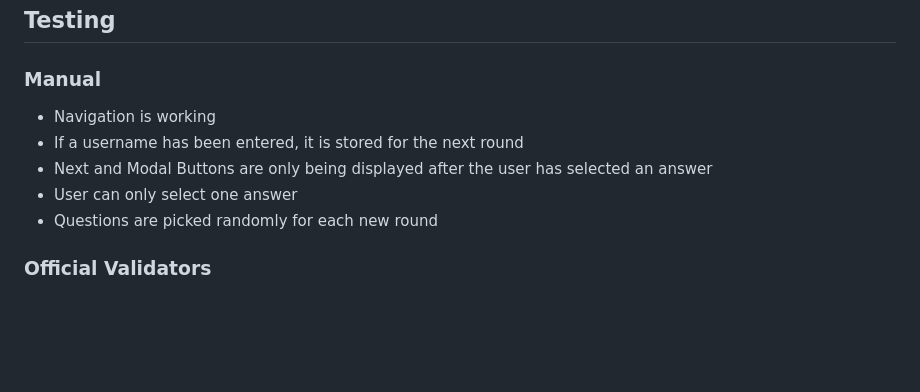
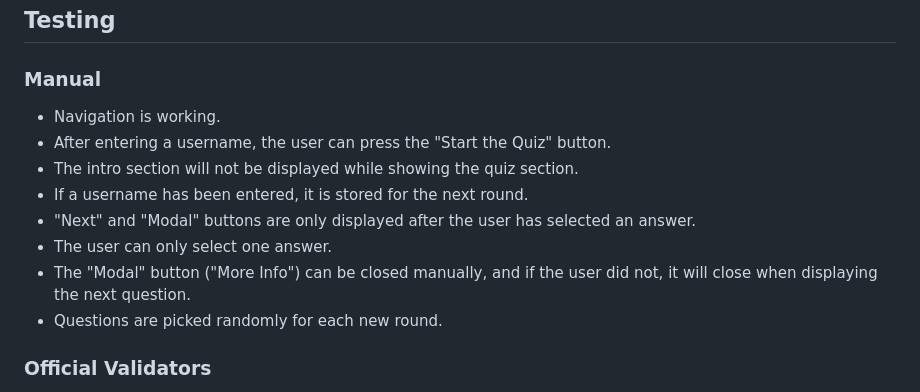
Before and after one commit to zabokaa/FeminismQuiz, a Markdown page: README.md, the part around the change. Rendered like a GitHub page; blank space fills up the shorter version.

Commit message:
add content manula testing ReadMe

```diff
--- a/README.md
+++ b/README.md
@@ -77,11 +77,14 @@ For indicating the correct and incorrect answer of each questions I use green an
 
 ### Manual
 
-- Navigation is working
-- If a username has been entered, it is stored for the next round
-- Next and Modal Buttons are only being displayed after the user has selected an answer
-- User can only select one answer
-- Questions are picked randomly for each new round
+- Navigation is working.
+- After entering a username, the user can press the "Start the Quiz" button.
+- The intro section will not be displayed while showing the quiz section.
+- If a username has been entered, it is stored for the next round.
+- "Next" and "Modal" buttons are only displayed after the user has selected an answer.
+- The user can only select one answer.
+- The "Modal" button ("More Info") can be closed manually, and if the user did not, it will close when displaying the next question.
+- Questions are picked randomly for each new round.
 
 ### Official Validators
 
```
